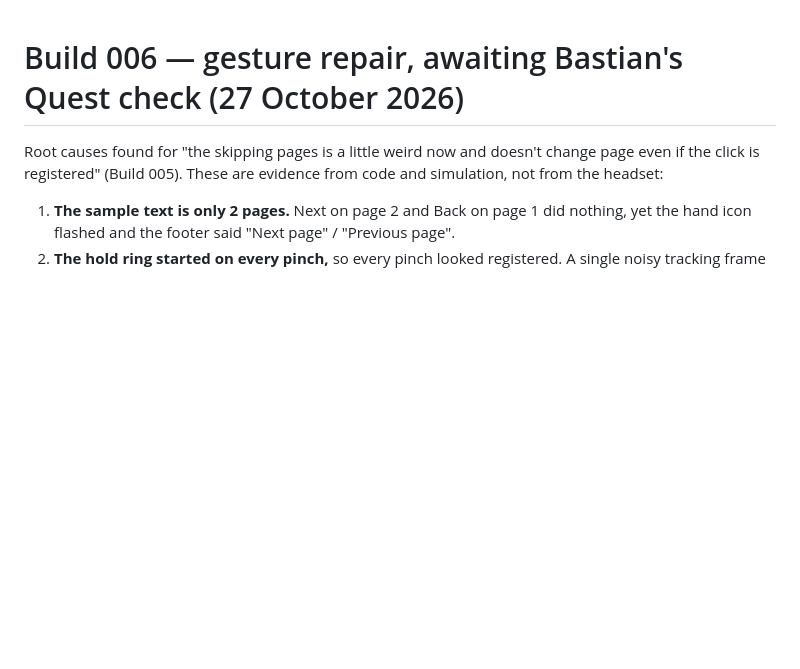
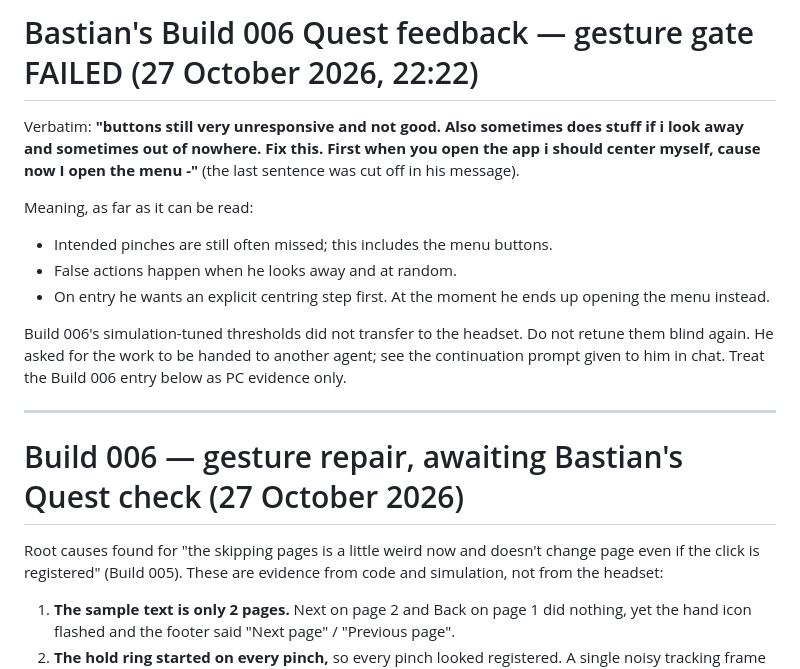
Before and after one commit to p0champ/bradbury-cabin, a Markdown page: HANDOVER.md, the part around the change. GitHub-like rendering; blank space fills up the shorter version.

Commit message:
Record failed Build 006 Quest gesture check
Co-Authored-By: Claude Opus 5.5 <noreply@anthropic.com>
Claude-Session: https://claude.ai/code/session_01Dum7h5CRxnhjNZ6pLsbNTb

```diff
--- a/HANDOVER.md
+++ b/HANDOVER.md
@@ -1,3 +1,15 @@
+# Bastian's Build 006 Quest feedback — gesture gate FAILED (27 October 2026, 22:22)
+
+Verbatim: **"buttons still very unresponsive and not good. Also sometimes does stuff if i look away and sometimes out of nowhere. Fix this. First when you open the app i should center myself, cause now I open the menu -"** (the last sentence was cut off in his message).
+
+Meaning, as far as it can be read:
+- Intended pinches are still often missed; this includes the menu buttons.
+- False actions happen when he looks away and at random.
+- On entry he wants an explicit centring step first. At the moment he ends up opening the menu instead.
+
+Build 006's simulation-tuned thresholds did not transfer to the headset. Do not retune them blind again. He asked for the work to be handed to another agent; see the continuation prompt given to him in chat. Treat the Build 006 entry below as PC evidence only.
+
+---
 # Build 006 — gesture repair, awaiting Bastian's Quest check (27 October 2026)
 
 Root causes found for "the skipping pages is a little weird now and doesn't change page even if the click is registered" (Build 005). These are evidence from code and simulation, not from the headset:
```
